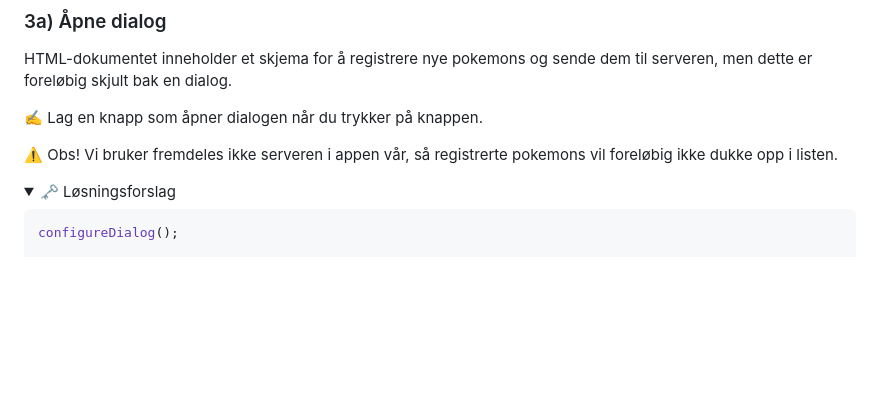
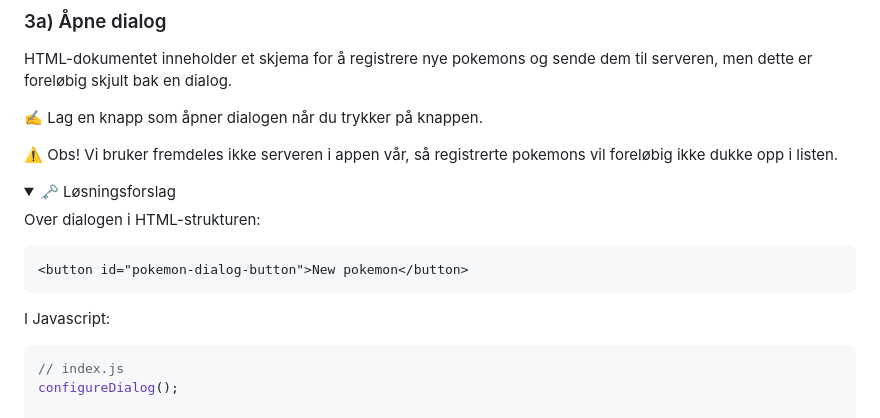
Before and after one commit to kjesvale/anvendt-javascript, a Markdown page: README.md, the part around the change. Drawn GitHub-style; folded sections open; blank space fills up the shorter version.

Commit message:
Utdyp løsningsforslag

````diff
--- a/README.md
+++ b/README.md
@@ -174,7 +174,16 @@ HTML-dokumentet inneholder et skjema for å registrere nye pokemons og sende dem
 <details>
 <summary>🗝 Løsningsforslag</summary>
 
+Over dialogen i HTML-strukturen:
+
+```html
+<button id="pokemon-dialog-button">New pokemon</button>
+```
+
+I Javascript:
+
 ```js
+// index.js
 configureDialog();
 
 export function configureDialog() {
````
